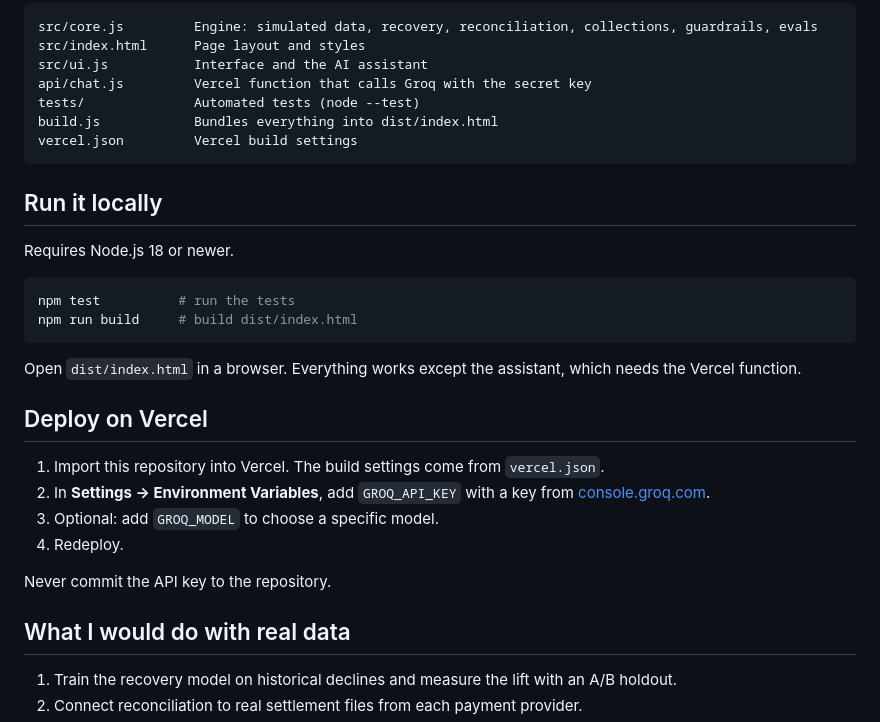
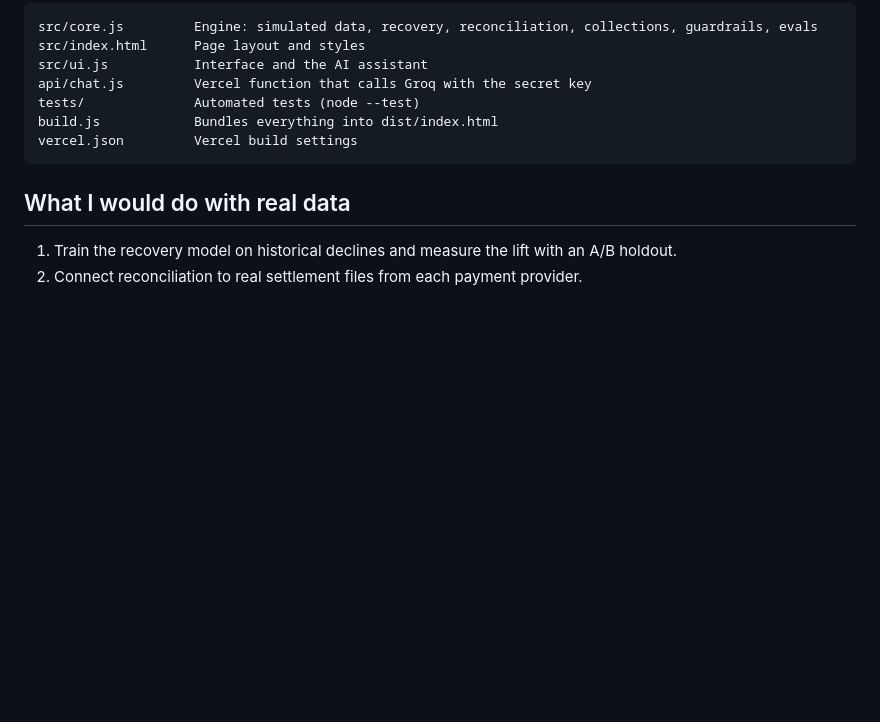
Before and after one commit to Meghana-l/leakage, a Markdown page: README.md, the part around the change. Drawn GitHub-style; blank space fills up the shorter version.

````diff
--- a/README.md
+++ b/README.md
@@ -269,26 +269,6 @@ build.js            Bundles everything into dist/index.html
 vercel.json         Vercel build settings
 ```
 
-## Run it locally
-
-Requires Node.js 18 or newer.
-
-```bash
-npm test          # run the tests
-npm run build     # build dist/index.html
-```
-
-Open `dist/index.html` in a browser. Everything works except the assistant, which needs the Vercel function.
-
-## Deploy on Vercel
-
-1. Import this repository into Vercel. The build settings come from `vercel.json`.
-2. In **Settings → Environment Variables**, add `GROQ_API_KEY` with a key from [console.groq.com](https://console.groq.com).
-3. Optional: add `GROQ_MODEL` to choose a specific model.
-4. Redeploy.
-
-Never commit the API key to the repository.
-
 ## What I would do with real data
 
 1. Train the recovery model on historical declines and measure the lift with an A/B holdout.
````
